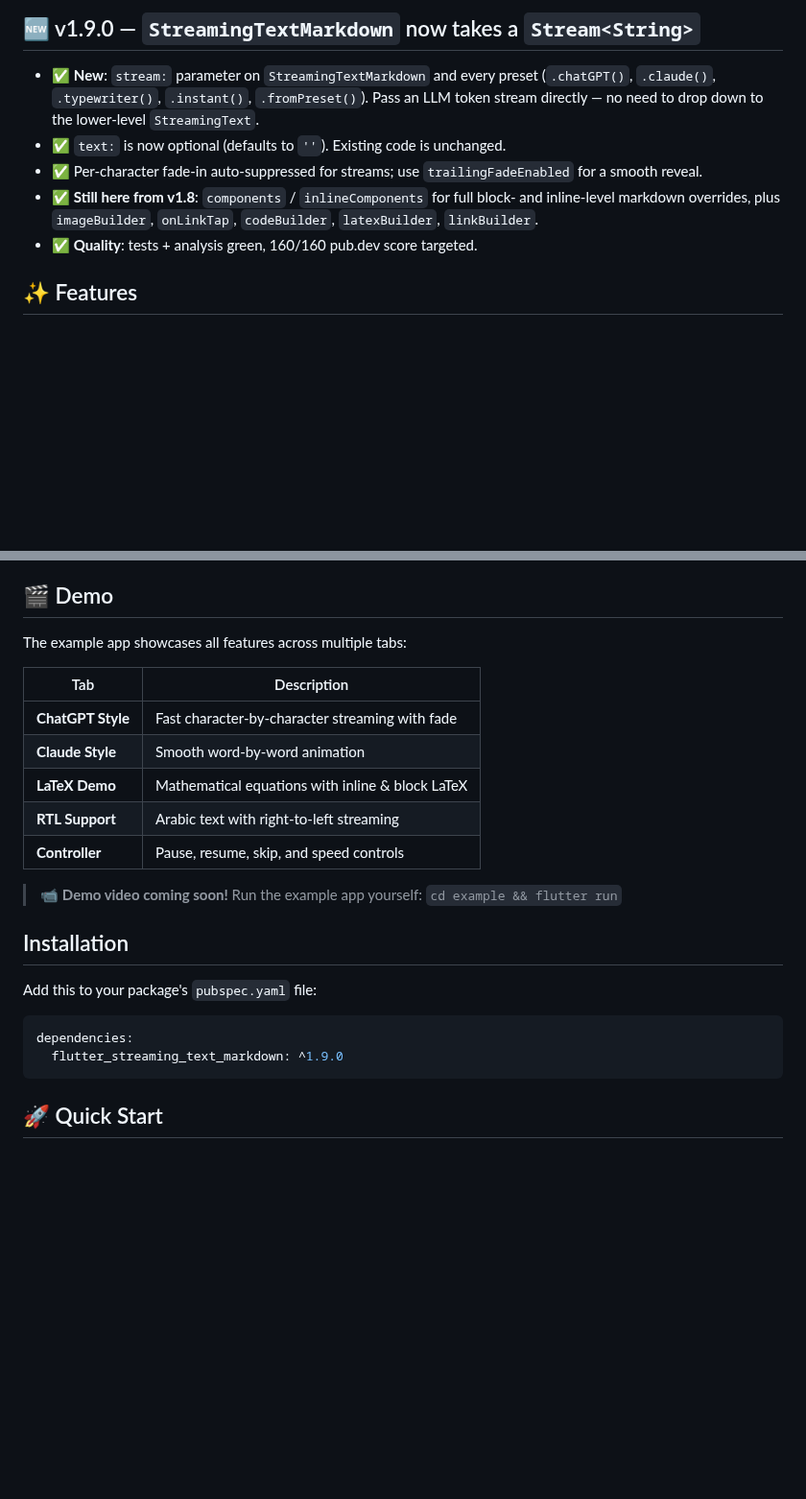
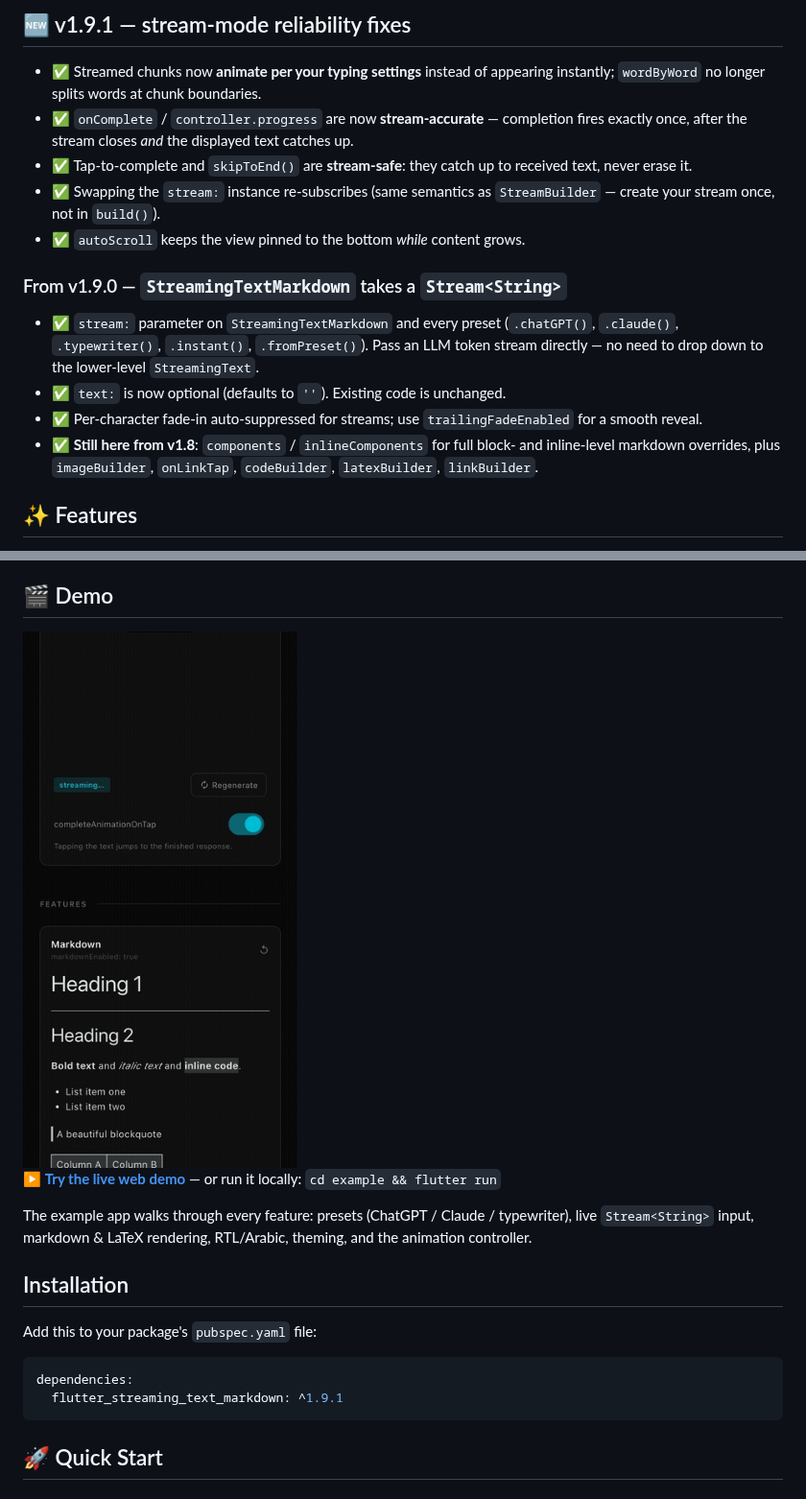
Before and after one commit to hooshyar/flutter_streaming_text_markdown, a Markdown page: README.md, 2 parts joined by grey strips. Shown at 96% size. Rendered like a GitHub page; pictures changed too: doc/streaming_demo.gif (added); blank space fills up the shorter version.

Commit message:
docs: demo GIF recorded from the example app, v1.9.1 highlights, badges, live-demo link
README still headlined v1.9.0, described example tabs that no longer exist,
and promised a 'demo video coming soon' while the GitHub Pages demo was
already live. Adds CI/points/likes/downloads/license badges. The GIF ships
in the repo only — .pubignore (a superset of .gitignore, which it replaces
for publishing) keeps it out of the package archive.

Co-Authored-By: Claude Fable 5 <noreply@anthropic.com>

````diff
--- a/README.md
+++ b/README.md
@@ -6,10 +11,16 @@
 
-## 🆕 v1.9.0 — `StreamingTextMarkdown` now takes a `Stream<String>`
-- ✅ **New**: `stream:` parameter on `StreamingTextMarkdown` and every preset (`.chatGPT()`, `.claude()`, `.typewriter()`, `.instant()`, `.fromPreset()`). Pass an LLM token stream directly — no need to drop down to the lower-level `StreamingText`.
+## 🆕 v1.9.1 — stream-mode reliability fixes
+- ✅ Streamed chunks now **animate per your typing settings** instead of appearing instantly; `wordByWord` no longer splits words at chunk boundaries.
+- ✅ `onComplete` / `controller.progress` are now **stream-accurate** — completion fires exactly once, after the stream closes *and* the displayed text catches up.
+- ✅ Tap-to-complete and `skipToEnd()` are **stream-safe**: they catch up to received text, never erase it.
+- ✅ Swapping the `stream:` instance re-subscribes (same semantics as `StreamBuilder` — create your stream once, not in `build()`).
+- ✅ `autoScroll` keeps the view pinned to the bottom *while* content grows.
+
+### From v1.9.0 — `StreamingTextMarkdown` takes a `Stream<String>`
+- ✅ `stream:` parameter on `StreamingTextMarkdown` and every preset (`.chatGPT()`, `.claude()`, `.typewriter()`, `.instant()`, `.fromPreset()`). Pass an LLM token stream directly — no need to drop down to the lower-level `StreamingText`.
 - ✅ `text:` is now optional (defaults to `''`). Existing code is unchanged.
 - ✅ Per-character fade-in auto-suppressed for streams; use `trailingFadeEnabled` for a smooth reveal.
 - ✅ **Still here from v1.8**: `components` / `inlineComponents` for full block- and inline-level markdown overrides, plus `imageBuilder`, `onLinkTap`, `codeBuilder`, `latexBuilder`, `linkBuilder`.
-- ✅ **Quality**: tests + analysis green, 160/160 pub.dev score targeted.
 
 ## ✨ Features
 
@@ -25,17 +36,11 @@
 
 ## 🎬 Demo
 
-The example app showcases all features across multiple tabs:
+<img src="https://raw.githubusercontent.com/hooshyar/flutter_streaming_text_markdown/main/doc/streaming_demo.gif" alt="A Stream<String> animating into markdown, LLM-style" width="300"/>
 
-| Tab | Description |
-|-----|-------------|
-| **ChatGPT Style** | Fast character-by-character streaming with fade |
-| **Claude Style** | Smooth word-by-word animation |
-| **LaTeX Demo** | Mathematical equations with inline & block LaTeX |
-| **RTL Support** | Arabic text with right-to-left streaming |
-| **Controller** | Pause, resume, skip, and speed controls |
+▶️ **[Try the live web demo](https://hooshyar.github.io/flutter_streaming_text_markdown/)** — or run it locally: `cd example && flutter run`
 
-> 📹 **Demo video coming soon!** Run the example app yourself: `cd example && flutter run`
+The example app walks through every feature: presets (ChatGPT / Claude / typewriter), live `Stream<String>` input, markdown & LaTeX rendering, RTL/Arabic, theming, and the animation controller.
 
 ## Installation
 
@@ -43,7 +48,7 @@ Add this to your package's `pubspec.yaml` file:
 
 ```yaml
 dependencies:
-  flutter_streaming_text_markdown: ^1.9.0
+  flutter_streaming_text_markdown: ^1.9.1
 ```
 
 ## 🚀 Quick Start
````
Also changed, not shown: other parts of README.md (+5 -0 lines), 1 other file.
